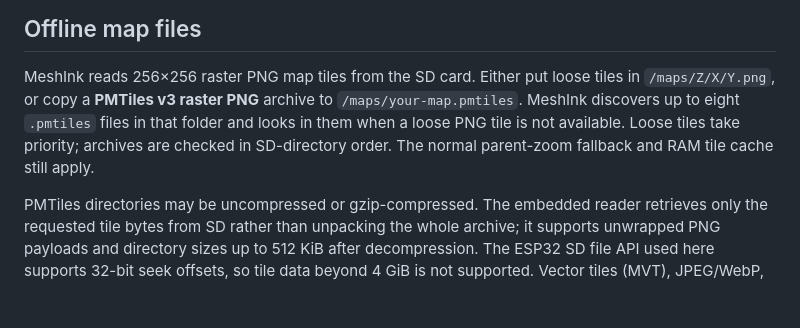
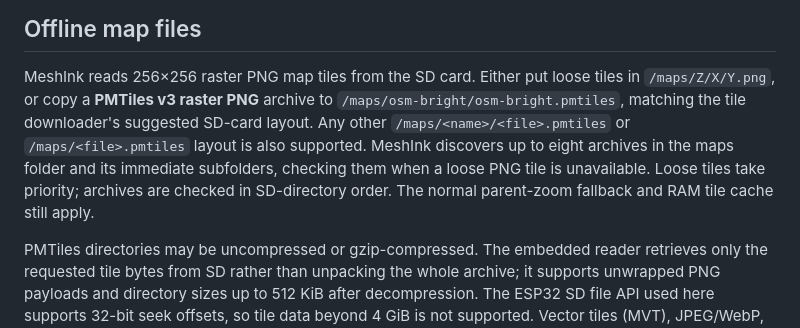
Before and after one commit to samo-nz/mesh-ink, a Markdown page: README.md, the part around the change. Drawn GitHub-style; blank space fills up the shorter version.

Commit message:
Document downloader-compatible /maps/osm-bright/osm-bright.pmtiles layout

```diff
--- a/README.md
+++ b/README.md
@@ -147,10 +147,13 @@ A long press of the BOOT button enters or leaves standby. A short press refreshe
 
 MeshInk reads 256×256 raster PNG map tiles from the SD card. Either put loose
 tiles in `/maps/Z/X/Y.png`, or copy a **PMTiles v3 raster PNG** archive to
-`/maps/your-map.pmtiles`. MeshInk discovers up to eight `.pmtiles` files in
-that folder and looks in them when a loose PNG tile is not available. Loose
-tiles take priority; archives are checked in SD-directory order. The normal
-parent-zoom fallback and RAM tile cache still apply.
+`/maps/osm-bright/osm-bright.pmtiles`, matching the tile downloader's suggested
+SD-card layout. Any other `/maps/<name>/<file>.pmtiles` or
+`/maps/<file>.pmtiles` layout is also supported. MeshInk discovers up to eight
+archives in the maps folder and its immediate subfolders, checking them when
+a loose PNG tile is unavailable. Loose tiles take priority; archives are
+checked in SD-directory order. The normal parent-zoom fallback and RAM tile
+cache still apply.
 
 PMTiles directories may be uncompressed or gzip-compressed. The embedded reader
 retrieves only the requested tile bytes from SD rather than unpacking the whole
```
